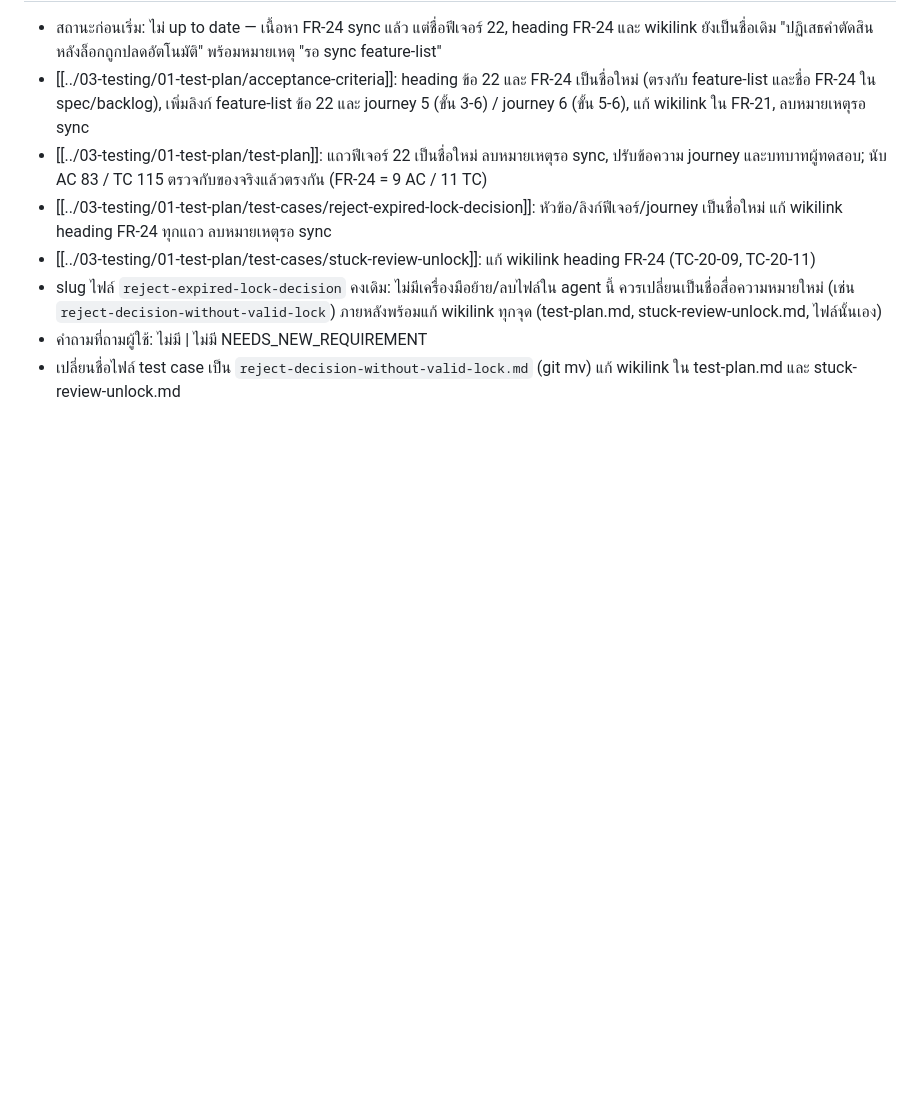
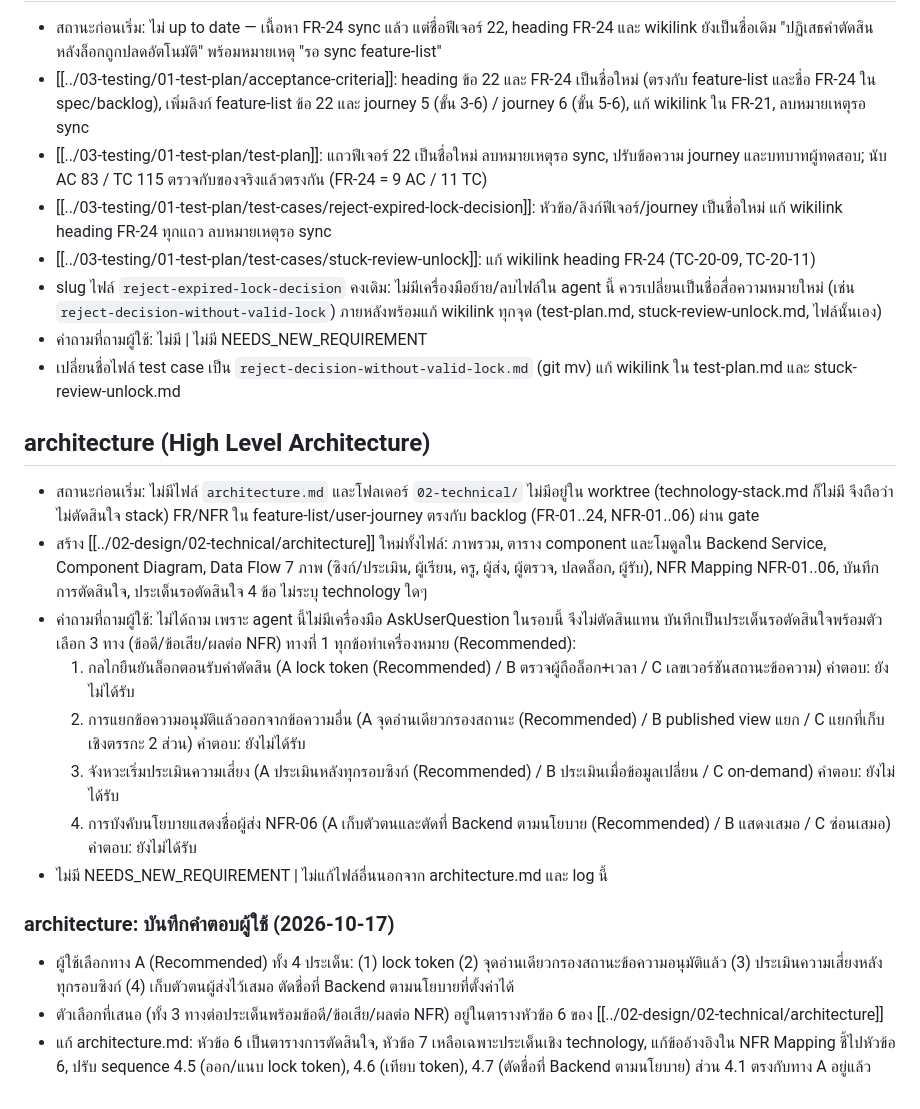
Before and after one commit to PAKOSORUS/Grade-Runway-PROJECT3, a Markdown page: docs/05-log/20261017-log.md, the part around the change. Drawn GitHub-style; blank space fills up the shorter version.

Commit message:
Add high level architecture document
Create docs/02-design/02-technical/architecture.md: logical components,
component diagram, 7 data flow diagrams per main user journey, NFR-01..06
mapping, and the 4 architectural decisions confirmed by the user (lock
token, single filtered read point, assess after every sync, sender-name
policy enforced at the backend). Stack-agnostic by design.

Co-Authored-By: Claude Sonnet 5.5 <noreply@anthropic.com>

```diff
--- a/docs/05-log/20261017-log.md
+++ b/docs/05-log/20261017-log.md
@@ -16,3 +16,18 @@
 - slug ไฟล์ `reject-expired-lock-decision` คงเดิม: ไม่มีเครื่องมือย้าย/ลบไฟล์ใน agent นี้ ควรเปลี่ยนเป็นชื่อสื่อความหมายใหม่ (เช่น `reject-decision-without-valid-lock`) ภายหลังพร้อมแก้ wikilink ทุกจุด (test-plan.md, stuck-review-unlock.md, ไฟล์นั้นเอง)
 - คำถามที่ถามผู้ใช้: ไม่มี | ไม่มี NEEDS_NEW_REQUIREMENT
 - เปลี่ยนชื่อไฟล์ test case เป็น `reject-decision-without-valid-lock.md` (git mv) แก้ wikilink ใน test-plan.md และ stuck-review-unlock.md
+
+## architecture (High Level Architecture)
+- สถานะก่อนเริ่ม: ไม่มีไฟล์ `architecture.md` และโฟลเดอร์ `02-technical/` ไม่มีอยู่ใน worktree (technology-stack.md ก็ไม่มี จึงถือว่าไม่ตัดสินใจ stack) FR/NFR ใน feature-list/user-journey ตรงกับ backlog (FR-01..24, NFR-01..06) ผ่าน gate
+- สร้าง [[../02-design/02-technical/architecture]] ใหม่ทั้งไฟล์: ภาพรวม, ตาราง component และโมดูลใน Backend Service, Component Diagram, Data Flow 7 ภาพ (ซิงก์/ประเมิน, ผู้เรียน, ครู, ผู้ส่ง, ผู้ตรวจ, ปลดล็อก, ผู้รับ), NFR Mapping NFR-01..06, บันทึกการตัดสินใจ, ประเด็นรอตัดสินใจ 4 ข้อ ไม่ระบุ technology ใดๆ
+- คำถามที่ถามผู้ใช้: ไม่ได้ถาม เพราะ agent นี้ไม่มีเครื่องมือ AskUserQuestion ในรอบนี้ จึงไม่ตัดสินแทน บันทึกเป็นประเด็นรอตัดสินใจพร้อมตัวเลือก 3 ทาง (ข้อดี/ข้อเสีย/ผลต่อ NFR) ทางที่ 1 ทุกข้อทำเครื่องหมาย (Recommended):
+  1. กลไกยืนยันล็อกตอนรับคำตัดสิน (A lock token (Recommended) / B ตรวจผู้ถือล็อก+เวลา / C เลขเวอร์ชันสถานะข้อความ) คำตอบ: ยังไม่ได้รับ
+  2. การแยกข้อความอนุมัติแล้วออกจากข้อความอื่น (A จุดอ่านเดียวกรองสถานะ (Recommended) / B published view แยก / C แยกที่เก็บเชิงตรรกะ 2 ส่วน) คำตอบ: ยังไม่ได้รับ
+  3. จังหวะเริ่มประเมินความเสี่ยง (A ประเมินหลังทุกรอบซิงก์ (Recommended) / B ประเมินเมื่อข้อมูลเปลี่ยน / C on-demand) คำตอบ: ยังไม่ได้รับ
+  4. การบังคับนโยบายแสดงชื่อผู้ส่ง NFR-06 (A เก็บตัวตนและตัดที่ Backend ตามนโยบาย (Recommended) / B แสดงเสมอ / C ซ่อนเสมอ) คำตอบ: ยังไม่ได้รับ
+- ไม่มี NEEDS_NEW_REQUIREMENT | ไม่แก้ไฟล์อื่นนอกจาก architecture.md และ log นี้
+
+### architecture: บันทึกคำตอบผู้ใช้ (2026-10-17)
+- ผู้ใช้เลือกทาง A (Recommended) ทั้ง 4 ประเด็น: (1) lock token (2) จุดอ่านเดียวกรองสถานะข้อความอนุมัติแล้ว (3) ประเมินความเสี่ยงหลังทุกรอบซิงก์ (4) เก็บตัวตนผู้ส่งไว้เสมอ ตัดชื่อที่ Backend ตามนโยบายที่ตั้งค่าได้
+- ตัวเลือกที่เสนอ (ทั้ง 3 ทางต่อประเด็นพร้อมข้อดี/ข้อเสีย/ผลต่อ NFR) อยู่ในตารางหัวข้อ 6 ของ [[../02-design/02-technical/architecture]]
+- แก้ architecture.md: หัวข้อ 6 เป็นตารางการตัดสินใจ, หัวข้อ 7 เหลือเฉพาะประเด็นเชิง technology, แก้ข้ออ้างอิงใน NFR Mapping ชี้ไปหัวข้อ 6, ปรับ sequence 4.5 (ออก/แนบ lock token), 4.6 (เทียบ token), 4.7 (ตัดชื่อที่ Backend ตามนโยบาย) ส่วน 4.1 ตรงกับทาง A อยู่แล้ว
```
Also changed, not shown: 1 other file.
